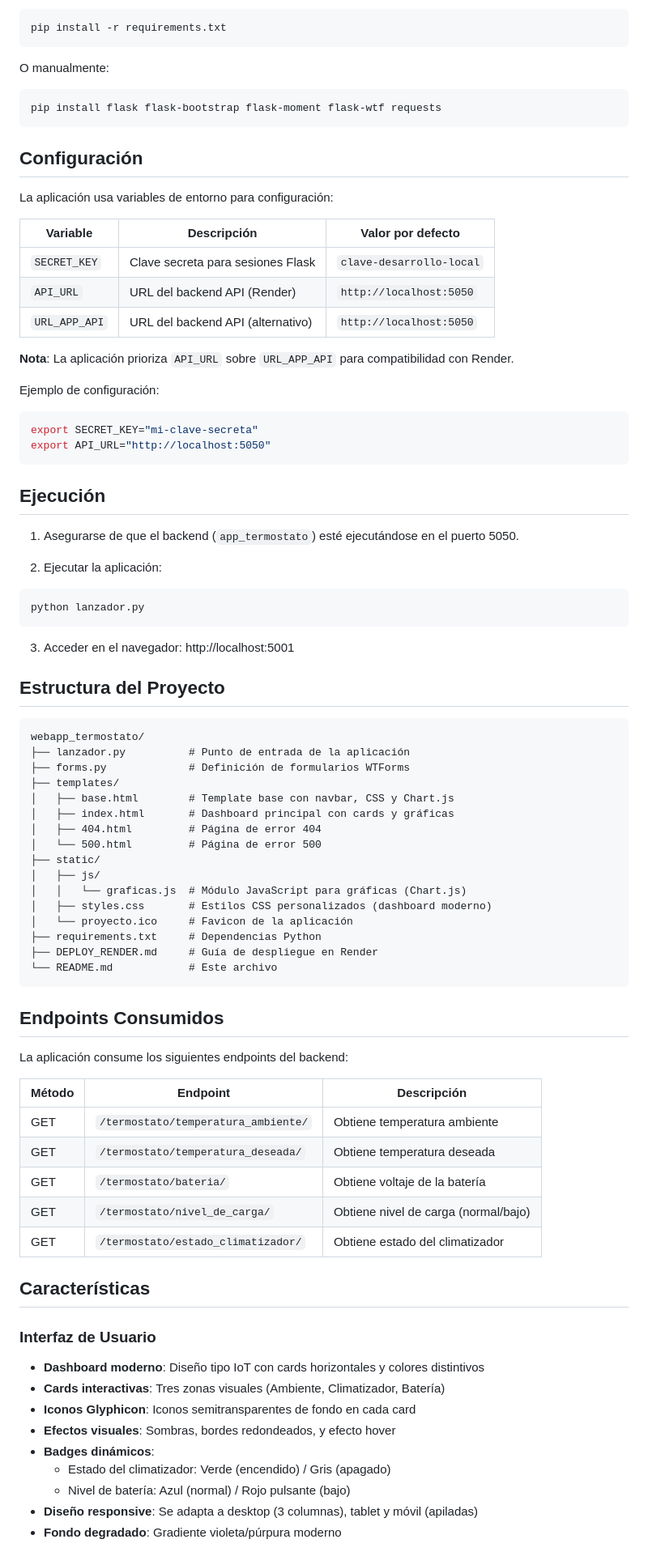
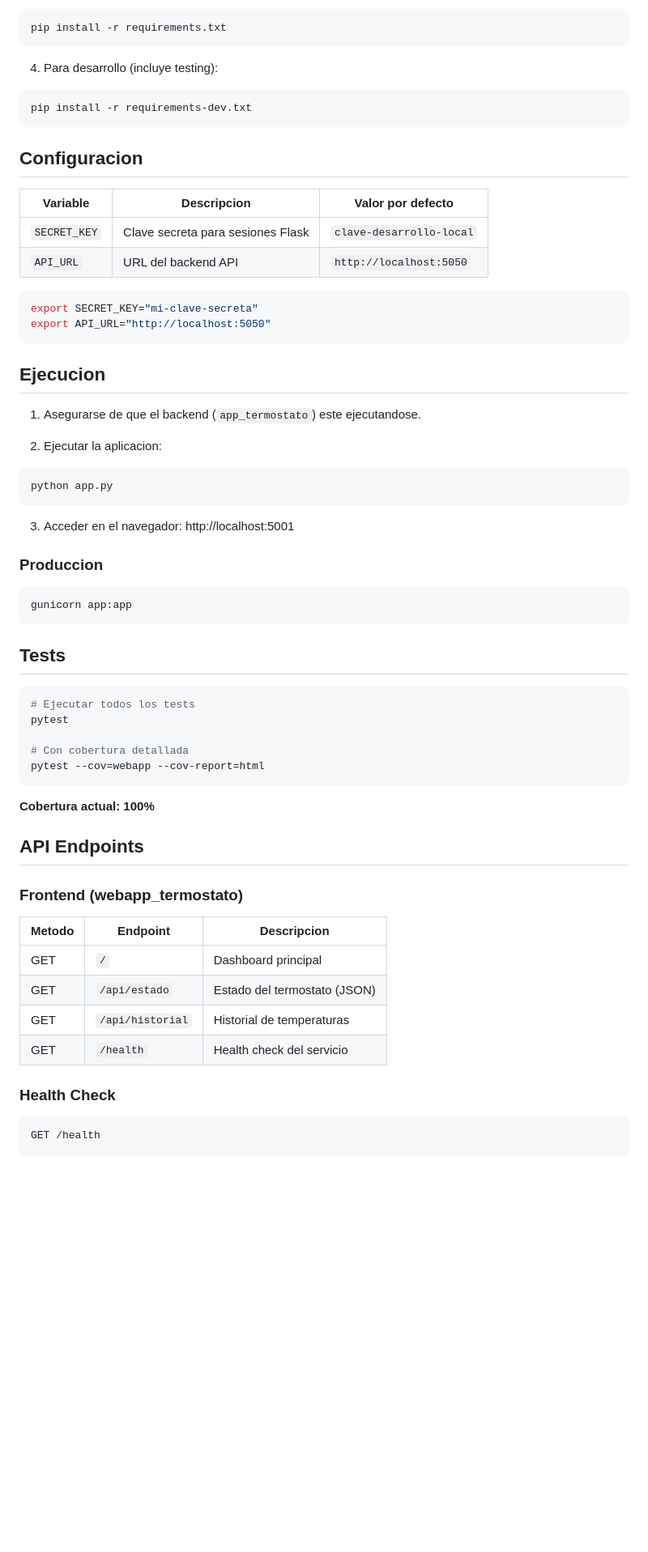
Before and after one commit to vvalotto/webapp_termostato, a Markdown page: README.md, the part around one of its changes. Shown at 81% size. Rendered like a GitHub page; blank space fills up the shorter version.

````diff
--- a/README.md
+++ b/README.md
@@ -53,83 +80,65 @@ source .venv/bin/activate  # En Windows: .venv\Scripts\activate
 pip install -r requirements.txt
 ```
 
-O manualmente:
+4. Para desarrollo (incluye testing):
 ```bash
-pip install flask flask-bootstrap flask-moment flask-wtf requests
+pip install -r requirements-dev.txt
 ```
 
-## Configuración
+## Configuracion
 
-La aplicación usa variables de entorno para configuración:
-
-| Variable | Descripción | Valor por defecto |
+| Variable | Descripcion | Valor por defecto |
 |----------|-------------|-------------------|
 | `SECRET_KEY` | Clave secreta para sesiones Flask | `clave-desarrollo-local` |
-| `API_URL` | URL del backend API (Render) | `http://localhost:5050` |
-| `URL_APP_API` | URL del backend API (alternativo) | `http://localhost:5050` |
+| `API_URL` | URL del backend API | `http://localhost:5050` |
 
-**Nota**: La aplicación prioriza `API_URL` sobre `URL_APP_API` para compatibilidad con Render.
-
-Ejemplo de configuración:
 ```bash
 export SECRET_KEY="mi-clave-secreta"
 export API_URL="http://localhost:5050"
 ```
 
-## Ejecución
+## Ejecucion
 
-1. Asegurarse de que el backend (`app_termostato`) esté ejecutándose en el puerto 5050.
+1. Asegurarse de que el backend (`app_termostato`) este ejecutandose.
 
-2. Ejecutar la aplicación:
+2. Ejecutar la aplicacion:
 ```bash
-python lanzador.py
+python app.py
 ```
 
 3. Acceder en el navegador: http://localhost:5001
 
-## Estructura del Proyecto
+### Produccion
 
-```
-webapp_termostato/
-├── lanzador.py          # Punto de entrada de la aplicación
-├── forms.py             # Definición de formularios WTForms
-├── templates/
-│   ├── base.html        # Template base con navbar, CSS y Chart.js
-│   ├── index.html       # Dashboard principal con cards y gráficas
-│   ├── 404.html         # Página de error 404
-│   └── 500.html         # Página de error 500
-├── static/
-│   ├── js/
-│   │   └── graficas.js  # Módulo JavaScript para gráficas (Chart.js)
-│   ├── styles.css       # Estilos CSS personalizados (dashboard moderno)
-│   └── proyecto.ico     # Favicon de la aplicación
-├── requirements.txt     # Dependencias Python
-├── DEPLOY_RENDER.md     # Guía de despliegue en Render
-└── README.md            # Este archivo
+```bash
+gunicorn app:app
 ```
 
-## Endpoints Consumidos
+## Tests
 
-La aplicación consume los siguientes endpoints del backend:
+```bash
+# Ejecutar todos los tests
+pytest
 
-| Método | Endpoint | Descripción |
+# Con cobertura detallada
+pytest --cov=webapp --cov-report=html
+```
+
+**Cobertura actual: 100%**
+
+## API Endpoints
+
+### Frontend (webapp_termostato)
+
+| Metodo | Endpoint | Descripcion |
 |--------|----------|-------------|
-| GET | `/termostato/temperatura_ambiente/` | Obtiene temperatura ambiente |
-| GET | `/termostato/temperatura_deseada/` | Obtiene temperatura deseada |
-| GET | `/termostato/bateria/` | Obtiene voltaje de la batería |
-| GET | `/termostato/nivel_de_carga/` | Obtiene nivel de carga (normal/bajo) |
-| GET | `/termostato/estado_climatizador/` | Obtiene estado del climatizador |
+| GET | `/` | Dashboard principal |
+| GET | `/api/estado` | Estado del termostato (JSON) |
+| GET | `/api/historial` | Historial de temperaturas |
+| GET | `/health` | Health check del servicio |
 
-## Características
+### Health Check
 
-### Interfaz de Usuario
-- **Dashboard moderno**: Diseño tipo IoT con cards horizontales y colores distintivos
-- **Cards interactivas**: Tres zonas visuales (Ambiente, Climatizador, Batería)
-- **Iconos Glyphicon**: Iconos semitransparentes de fondo en cada card
-- **Efectos visuales**: Sombras, bordes redondeados, y efecto hover
-- **Badges dinámicos**:
-  - Estado del climatizador: Verde (encendido) / Gris (apagado)
-  - Nivel de batería: Azul (normal) / Rojo pulsante (bajo)
-- **Diseño responsive**: Se adapta a desktop (3 columnas), tablet y móvil (apiladas)
-- **Fondo degradado**: Gradiente violeta/púrpura moderno
+```json
+GET /health
 
````
Also changed, not shown: other parts of README.md (+105 -163 lines), CHANGELOG.md (added, +140 -0 lines).
